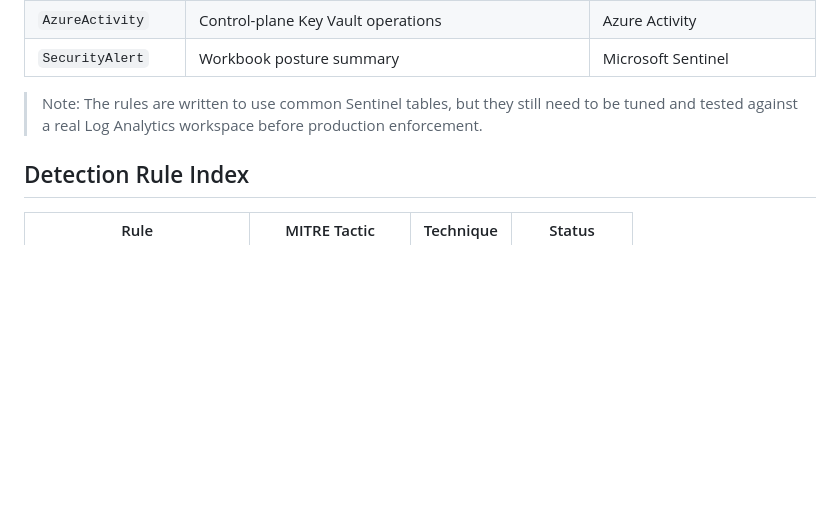
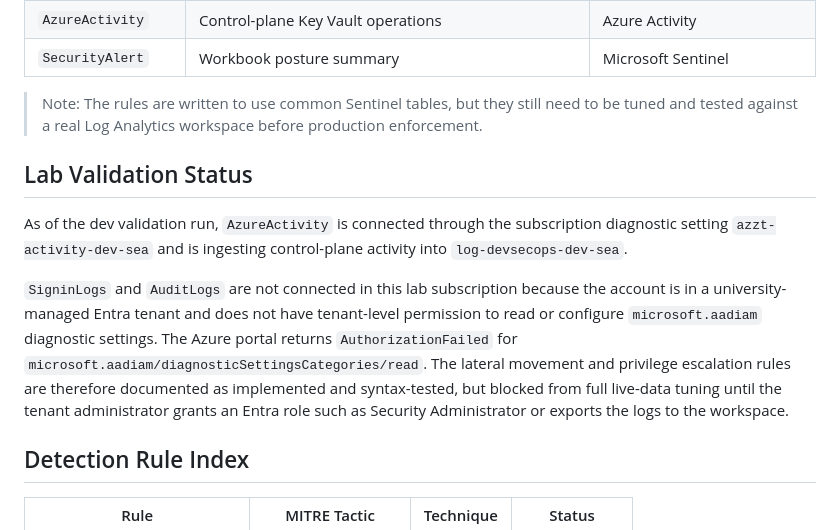
Before and after one commit to ronnakrit303/azure-zerotrust-pipeline, a Markdown page: docs/kql-playbook.md, the part around the change. GitHub-like rendering; blank space fills up the shorter version.

Commit message:
docs(kql): document Azure Activity validation and Entra limitations

```diff
--- a/docs/kql-playbook.md
+++ b/docs/kql-playbook.md
@@ -17,6 +17,20 @@ details later.
 
 > Note: The rules are written to use common Sentinel tables, but they still need to be
 > tuned and tested against a real Log Analytics workspace before production enforcement.
+
+## Lab Validation Status
+
+As of the dev validation run, `AzureActivity` is connected through the subscription
+diagnostic setting `azzt-activity-dev-sea` and is ingesting control-plane activity into
+`log-devsecops-dev-sea`.
+
+`SigninLogs` and `AuditLogs` are not connected in this lab subscription because the
+account is in a university-managed Entra tenant and does not have tenant-level permission
+to read or configure `microsoft.aadiam` diagnostic settings. The Azure portal returns
+`AuthorizationFailed` for `microsoft.aadiam/diagnosticSettingsCategories/read`. The
+lateral movement and privilege escalation rules are therefore documented as implemented
+and syntax-tested, but blocked from full live-data tuning until the tenant administrator
+grants an Entra role such as Security Administrator or exports the logs to the workspace.
 
 ## Detection Rule Index
 
```
